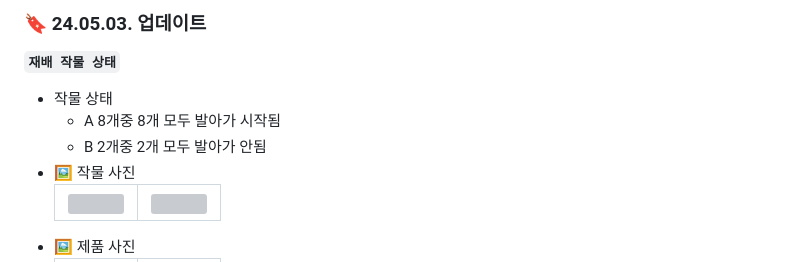
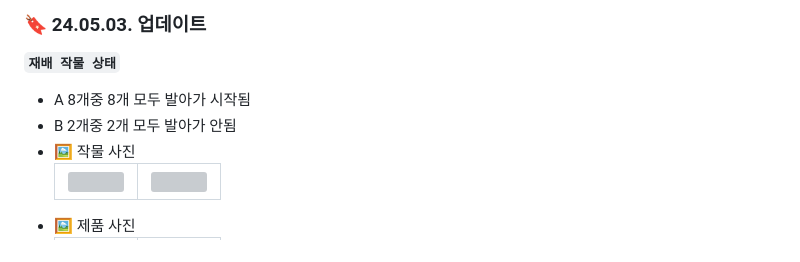
Before and after one commit to TreeNut-KR/JMS_smart_farm, a Markdown page: README.md, the part around the change. Rendered like a GitHub page; grey boxes are pictures that could not be loaded.

```diff
--- a/README.md
+++ b/README.md
@@ -159,9 +159,8 @@
 
 ### 🔖 24.05.03. 업데이트
 **`재배 작물 상태`**
-- 작물 상태
-   - A 8개중 8개 모두 발아가 시작됨
-   - B 2개중 2개 모두 발아가 안됨
+- A 8개중 8개 모두 발아가 시작됨
+- B 2개중 2개 모두 발아가 안됨
 - 🖼️ 작물 사진
    <table>
       <tr>
```
